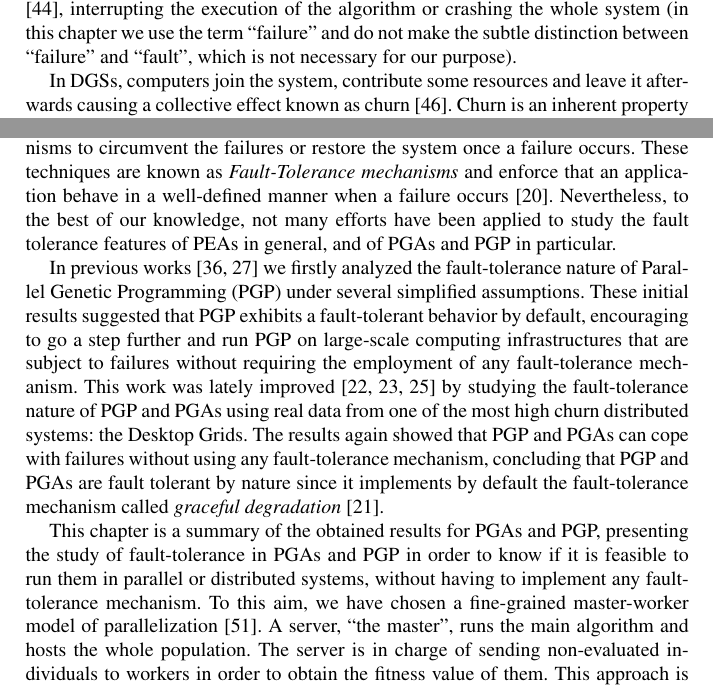
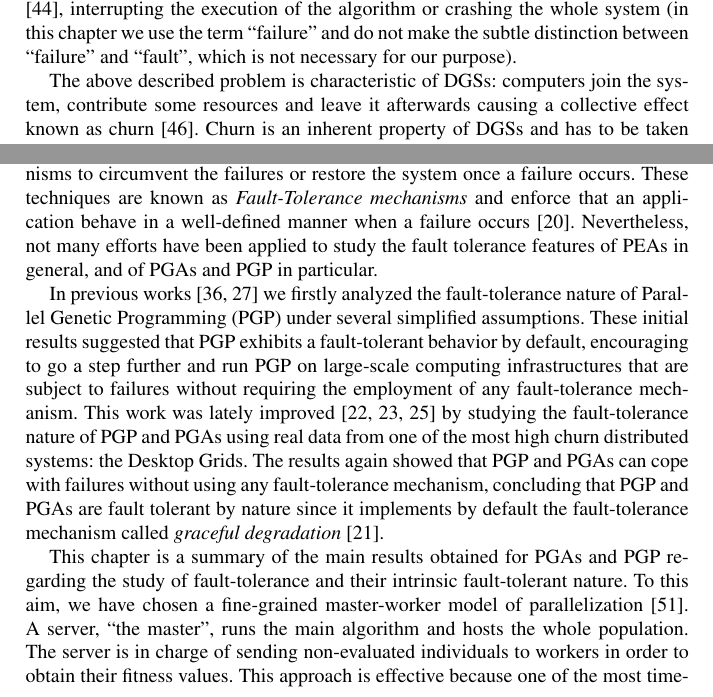
Before and after one commit to JJ/gp-book-chapter, a LaTeX document (capitulo.tex): two parts of page 2 of 22, joined at a grey line, cut so that both start at the same text. Compiled offline with pdfLaTeX.

Commit message:
Cambio en la intro y estructura.

```diff
--- a/capitulo.tex
+++ b/capitulo.tex
@@ -80,15 +79,14 @@ likelihood that processors suffer a failure \cite{largescale_failures}, interrup
 chapter we use the term ``failure'' and do not make the subtle distinction between ``failure'' and ``fault'', which
 is not necessary for our purpose).
 
-In DGSs, computers join the system, contribute some resources
-and leave it afterwards causing a collective effect known as churn \cite{Stutzbach06Understanding}.
+The above described problem is characteristic of DGSs: computers join the system, contribute some resources and leave it afterwards causing a collective effect known as churn \cite{Stutzbach06Understanding}.
 Churn is an inherent property of DGSs and has to be taken into
 account in the design of applications, as these interruptions (computer powered off, busy CPU, etc.) are interpreted by the application as a failure.
 
 To cope with failures, researchers have studied and developed different mechanisms to circumvent the failures or restore the
 system once a failure occurs. These techniques are known as \emph{Fault-Tolerance mechanisms} and enforce that an
 application behave in a well-defined manner when a failure occurs \cite{fault-tolerant-async}.
-Nevertheless, to the best of our knowledge, not many efforts have been applied to study the fault
+Nevertheless, not many efforts have been applied to study the fault
 tolerance features of PEAs in general, and of PGAs and PGP in particular.
 
 In previous works \cite{cec-2007,gecco-2007-island-model} we firstly analyzed the fault-tolerance nature of Parallel Genetic
@@ -103,11 +101,10 @@ that PGP and PGAs are fault tolerant by nature since it implements by default
 the fault-tolerance mechanism called \emph{graceful degradation}
 \cite{distributed-systems}.
 
-This chapter is a summary of the obtained results for PGAs and PGP, presenting the study of fault-tolerance in PGAs and PGP
-in order to know if it is feasible to run them in parallel or distributed systems, without having to implement any fault-tolerance mechanism.
+This chapter is a summary of the main results obtained for PGAs and PGP regarding the study of fault-tolerance and their intrinsic fault-tolerant nature.
 To this aim, we have chosen a fine-grained master-worker model of parallelization \cite{spatially-structured-EAs}. A server, ``the master'', runs the
 main algorithm and hosts the whole population. The server is in charge of sending non-evaluated individuals to workers in
-order to obtain the fitness value of them. This approach is effective because one of the most time-consuming steps of GAs or
+order to obtain their fitness values. This approach is effective because one of the most time-consuming steps of GAs or
 GP is the evaluation --fitness computation-- phase. The master waits until all individuals in generation $n$ are evaluated before
 going to the next generation $n+1$ and run the genetic operations.
 
```
Also changed, not shown: capitulo.pdf, capitulo.tex (15 more changed lines), 4 other files.
